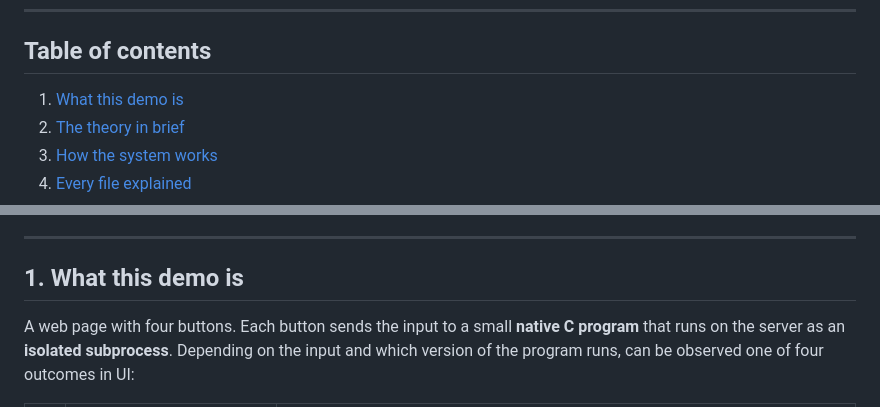
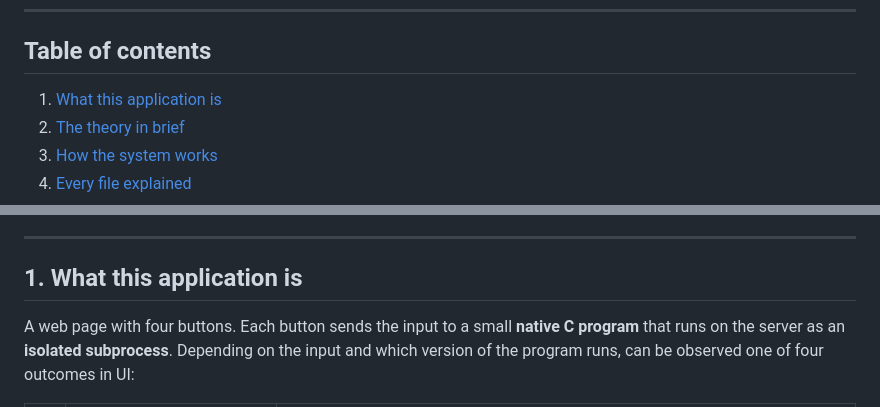
Before and after one commit to sureshbabugandla/cs-buffer-overflow-gui, a Markdown page: README.md, 2 parts joined by grey strips. Rendered like a GitHub page.

```diff
--- a/README.md
+++ b/README.md
@@ -9,7 +9,7 @@ languages).
 ---
 
 ## Table of contents
-1. [What this demo is](#1-what-this-demo-is)
+1. [What this application is](#1-what-this-demo-is)
 2. [The theory in brief](#2-the-theory-in-brief)
 3. [How the system works](#3-how-the-system-works)
 4. [Every file explained](#4-every-file-explained)
@@ -27,7 +27,7 @@ languages).
 
 ---
 
-## 1. What this demo is
+## 1. What this application is
 
 A web page with four buttons. Each button sends the input to a small **native C
 program** that runs on the server as an **isolated subprocess**. Depending on the
```
